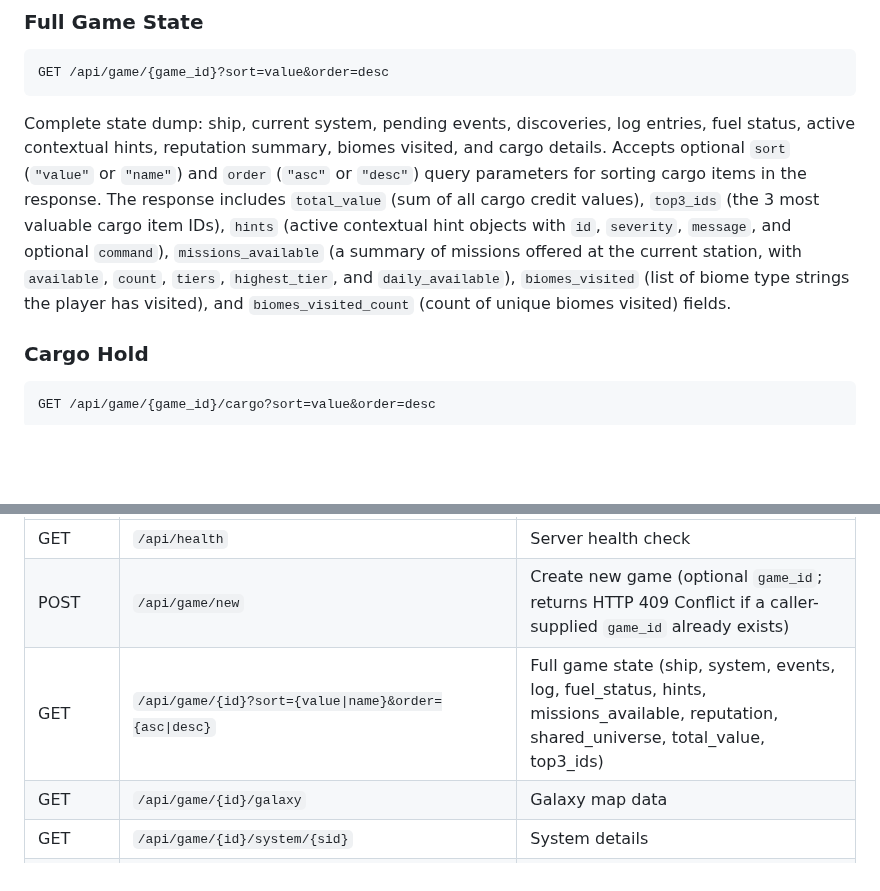
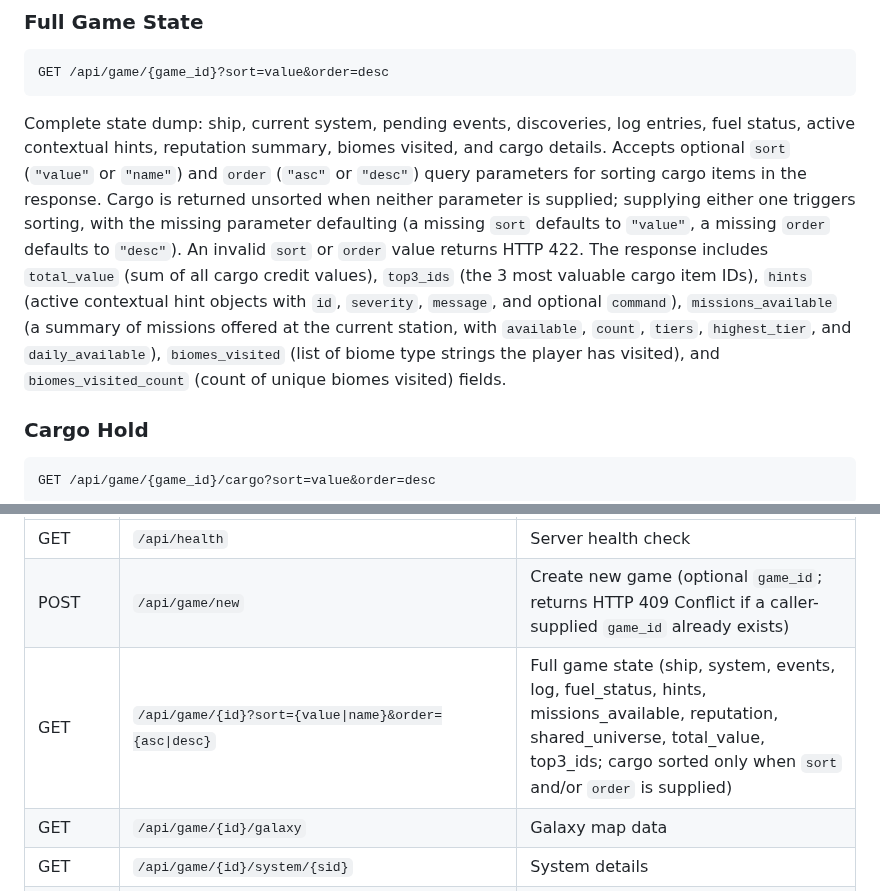
Before and after one commit to ValyrianTech/Starfarer, a Markdown page: HOWTOPLAY.md, 2 parts joined by grey strips. Drawn GitHub-style; blank space fills up the shorter version.

Commit message:
docs: sync documentation with latest changes

````diff
--- a/HOWTOPLAY.md
+++ b/HOWTOPLAY.md
@@ -535,7 +535,7 @@ Everything you've found, organized by category with credit values.
 GET /api/game/{game_id}?sort=value&order=desc
 ```
 
-Complete state dump: ship, current system, pending events, discoveries, log entries, fuel status, active contextual hints, reputation summary, biomes visited, and cargo details. Accepts optional `sort` (`"value"` or `"name"`) and `order` (`"asc"` or `"desc"`) query parameters for sorting cargo items in the response. The response includes `total_value` (sum of all cargo credit values), `top3_ids` (the 3 most valuable cargo item IDs), `hints` (active contextual hint objects with `id`, `severity`, `message`, and optional `command`), `missions_available` (a summary of missions offered at the current station, with `available`, `count`, `tiers`, `highest_tier`, and `daily_available`), `biomes_visited` (list of biome type strings the player has visited), and `biomes_visited_count` (count of unique biomes visited) fields.
+Complete state dump: ship, current system, pending events, discoveries, log entries, fuel status, active contextual hints, reputation summary, biomes visited, and cargo details. Accepts optional `sort` (`"value"` or `"name"`) and `order` (`"asc"` or `"desc"`) query parameters for sorting cargo items in the response. Cargo is returned unsorted when neither parameter is supplied; supplying either one triggers sorting, with the missing parameter defaulting (a missing `sort` defaults to `"value"`, a missing `order` defaults to `"desc"`). An invalid `sort` or `order` value returns HTTP 422. The response includes `total_value` (sum of all cargo credit values), `top3_ids` (the 3 most valuable cargo item IDs), `hints` (active contextual hint objects with `id`, `severity`, `message`, and optional `command`), `missions_available` (a summary of missions offered at the current station, with `available`, `count`, `tiers`, `highest_tier`, and `daily_available`), `biomes_visited` (list of biome type strings the player has visited), and `biomes_visited_count` (count of unique biomes visited) fields.
 
 ### Cargo Hold
 
@@ -790,7 +790,7 @@ All endpoints that access a specific game (mutating and read-only GET) accept th
 |--------|----------|-------------|
 | GET | `/api/health` | Server health check |
 | POST | `/api/game/new` | Create new game (optional `game_id`; returns HTTP 409 Conflict if a caller-supplied `game_id` already exists) |
-| GET | `/api/game/{id}?sort={value\|name}&order={asc\|desc}` | Full game state (ship, system, events, log, fuel_status, hints, missions_available, reputation, shared_universe, total_value, top3_ids) |
+| GET | `/api/game/{id}?sort={value\|name}&order={asc\|desc}` | Full game state (ship, system, events, log, fuel_status, hints, missions_available, reputation, shared_universe, total_value, top3_ids; cargo sorted only when `sort` and/or `order` is supplied) |
 | GET | `/api/game/{id}/galaxy` | Galaxy map data |
 | GET | `/api/game/{id}/system/{sid}` | System details |
 | POST | `/api/game/{id}/jump/{sid}` | Jump to system |
````
Also changed, not shown: CHANGELOG.md (+1 -0 lines).
